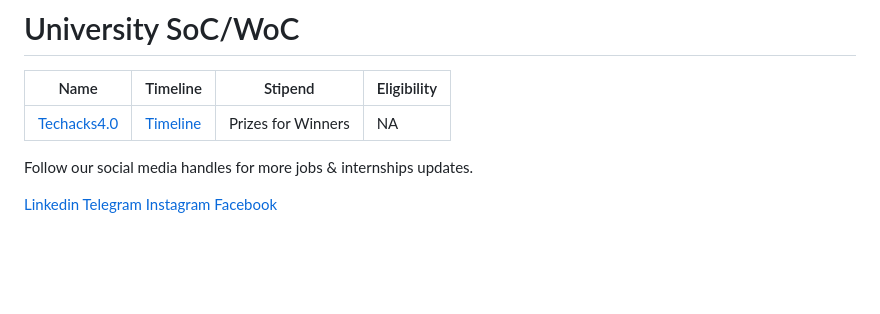
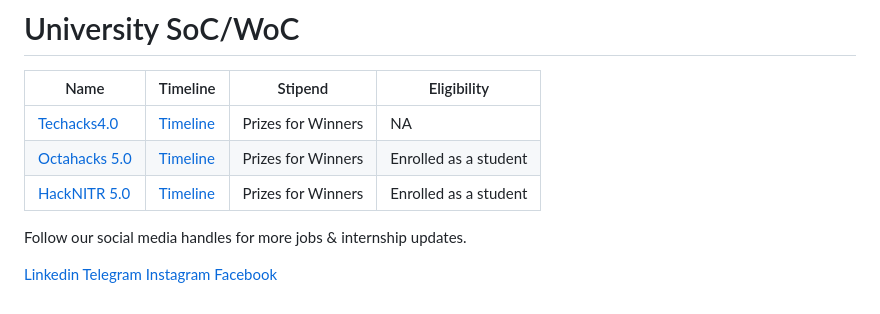
Before and after one commit to Lets-code-with-us/open-source-programs, a Markdown page: README.md, the part around the change. Rendered like a GitHub page; blank space fills up the shorter version.

```diff
--- a/README.md
+++ b/README.md
@@ -40,9 +40,10 @@
 | Name          | Timeline      |  Stipend       |  Eligibility  |
 | ------------- | ------------- |  ------------- | ------------- |
 | [Techacks4.0](https://techacks.org/#speakers)   | [Timeline](https://techacks.org/#speakers) | Prizes for Winners |NA  |
+| [Octahacks 5.0](https://octahacks5.tech/)   | [Timeline](https://octahacks5.tech/) | Prizes for Winners | Enrolled as a student  |
+| [HackNITR 5.0](https://hacknitr.com/)   | [Timeline](https://hacknitr.com/) | Prizes for Winners | Enrolled as a student  |
 
-
-Follow our social media handles for more jobs & internships updates.
+Follow our social media handles for more jobs & internship updates.
 
 [Linkedin ](https://www.linkedin.com/company/lets-code-forever/)
 [Telegram](https://t.me/offcampusjobsupdatess)
```
